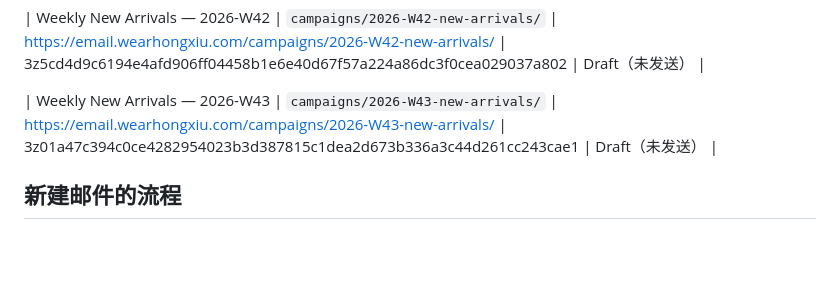
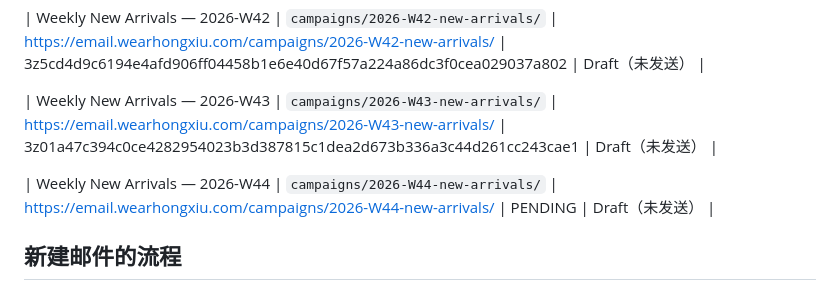
Before and after one commit to ianliuvic/email-campaign, a Markdown page: README.md, the part around the change. Rendered like a GitHub page; blank space fills up the shorter version.

Commit message:
Register 2026-W44 weekly email

```diff
--- a/README.md
+++ b/README.md
@@ -45,6 +45,9 @@ email-campaign/
 | Weekly New Arrivals — 2026-W43 | `campaigns/2026-W43-new-arrivals/` | <https://email.wearhongxiu.com/campaigns/2026-W43-new-arrivals/> | 3z01a47c394c0ce4282954023b3d387815c1dea2d673b336a3c44d261cc243cae1 | Draft（未发送） |
 <!-- WEEKLY:2026-W43-new-arrivals:ZOHO=3z01a47c394c0ce4282954023b3d387815c1dea2d673b336a3c44d261cc243cae1 -->
 
+| Weekly New Arrivals — 2026-W44 | `campaigns/2026-W44-new-arrivals/` | <https://email.wearhongxiu.com/campaigns/2026-W44-new-arrivals/> | PENDING | Draft（未发送） |
+<!-- WEEKLY:2026-W44-new-arrivals:ZOHO=PENDING -->
+
 ## 新建邮件的流程
 
 1. 复制 `templates/base-template.html` 到 `campaigns/YYYY-MM-short-name/index.html`
```
